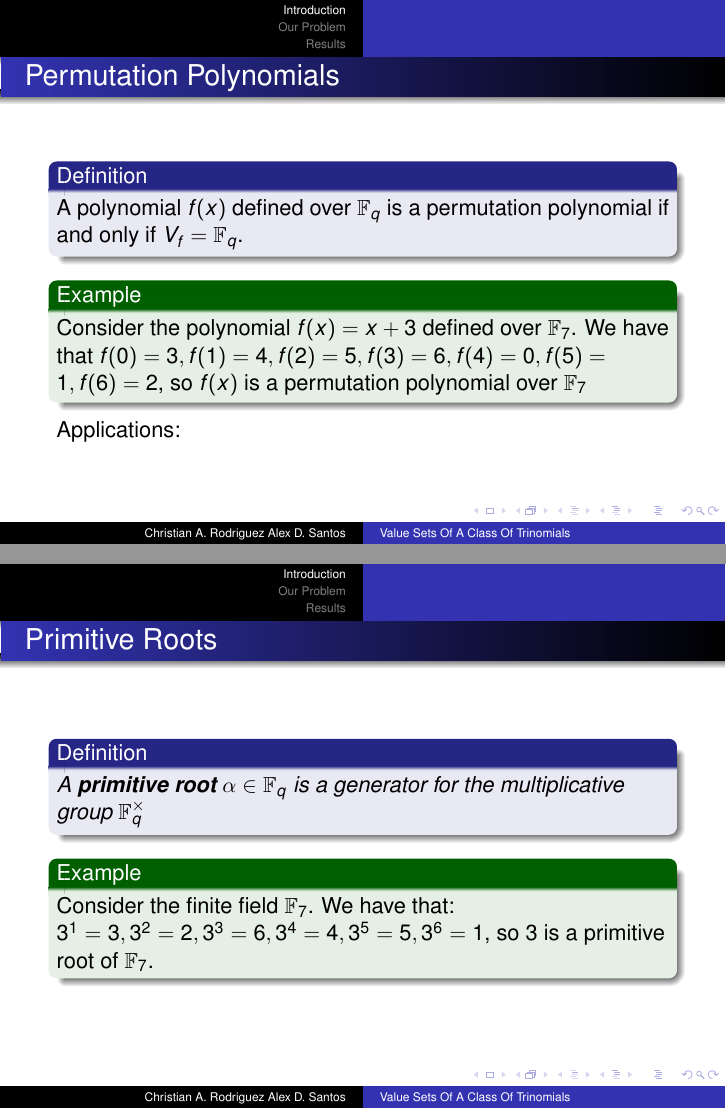
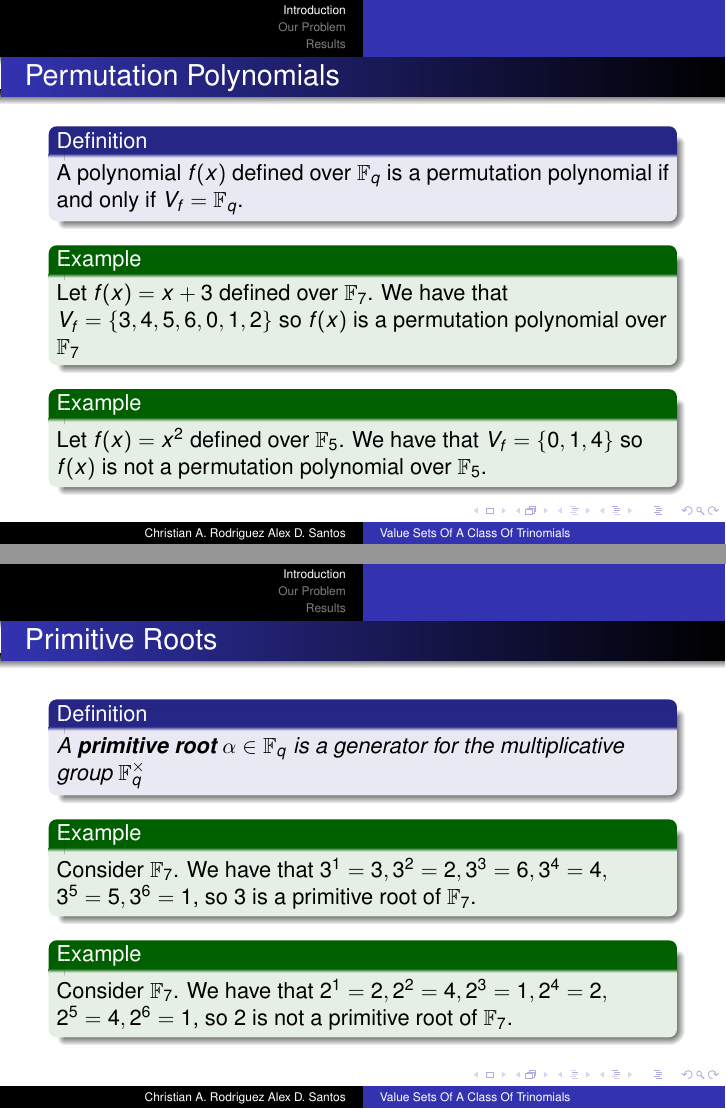
Before and after one commit to chrisrodz/PP-Research, LaTeX slides (PresentacionDiciembre/pp.tex): pages 5 and 6 of 17, joined at a grey line. Compiled offline with pdfLaTeX.

Commit message:
ejemploj de cuando no son

```diff
--- a/PresentacionDiciembre/pp.tex
+++ b/PresentacionDiciembre/pp.tex
@@ -111,10 +111,12 @@ Alex D. Santos}
 
 
 \begin{example}
-  Consider the polynomial $f(x) = x+3$ defined over $\mathbb{F}_{7}$. We have that $f(0) = 3, f(1) = 4, f(2) = 5, f(3) = 6, f(4) = 0, f(5) = 1, f(6) = 2$, so $f(x)$ is a permutation polynomial over $\mathbb{F}_{7}$
+  Let $f(x) = x+3$ defined over $\mathbb{F}_{7}$. We have that $V_{f} = \left\{3, 4, 5, 6, 0, 1, 2 \right\}$ so $f(x)$ is a permutation polynomial over $\mathbb{F}_{7}$
 \end{example}
 
-Applications:
+\begin{example}
+Let $f(x) = x^2$ defined over $\mathbb{F}_{5}$. We have that $V_{f} = \left\{0, 1, 4 \right\}$ so $f(x)$ is not a permutation polynomial over $\mathbb{F}_{5}$.
+\end{example}
 
 \end{frame}
 
@@ -126,7 +128,11 @@ Applications:
 \end{definition*}
 
 \begin{example}
-  Consider the finite field $\mathbb{F}_{7}$. We have that: $3^1 = 3, 3^2 = 2, 3^3 = 6, 3^4 = 4, 3^5 = 5, 3^6 = 1$, so $3$ is a primitive root of $\mathbb{F}_{7}$.
+  Consider $\mathbb{F}_{7}$. We have that $3^1 = 3, 3^2 = 2, 3^3 = 6, 3^4 = 4,$ $ 3^5 = 5, 3^6 = 1$, so $3$ is a primitive root of $\mathbb{F}_{7}$.
+\end{example}
+
+\begin{example}
+  Consider $\mathbb{F}_{7}$. We have that $2^1 = 2, 2^2 = 4, 2^3 = 1, 2^4 = 2,$ $ 2^5 = 4, 2^6 = 1$, so $2$ is not a primitive root of $\mathbb{F}_{7}$.
 \end{example}
 
 \end{frame}
```
Also changed, not shown: PresentacionDiciembre/pp.pdf.
